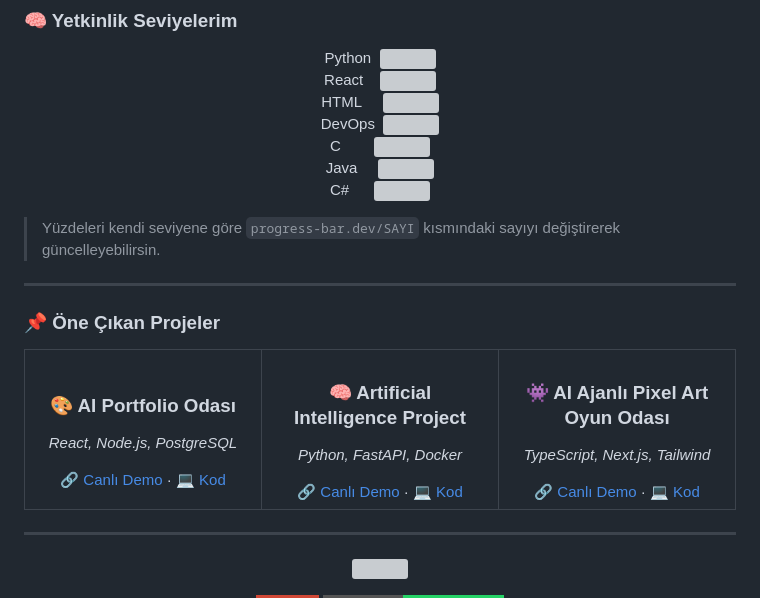
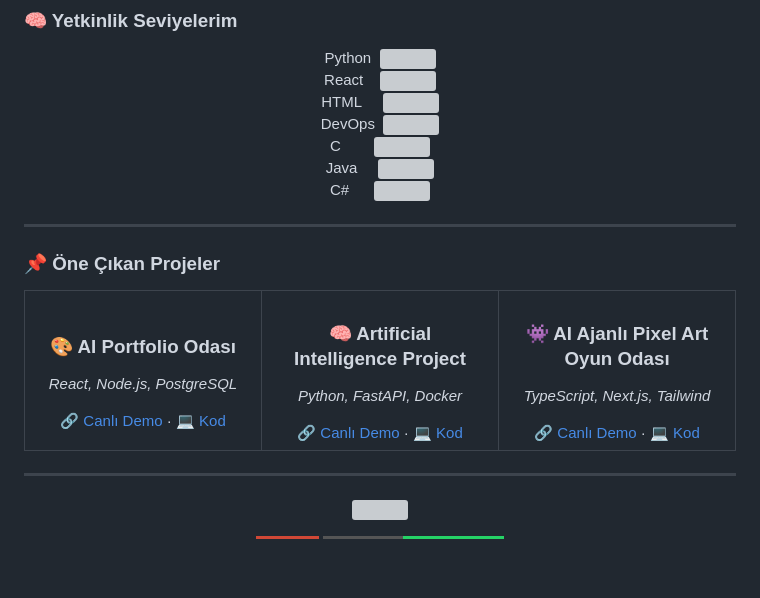
Before and after one commit to Lyas7/Lyas7, a Markdown page: README.md, the part around one of its changes. Drawn GitHub-style; badges without logos; blank space fills up the shorter version; grey boxes are pictures that could not be loaded.

```diff
--- a/README.md
+++ b/README.md
@@ -41,8 +41,6 @@
   C#&nbsp;&nbsp;&nbsp;&nbsp;&nbsp;&nbsp;<img src="https://progress-bar.dev/50/?scale=100&title=&width=200&color=9B4F96" />
 </p>
 
-> Yüzdeleri kendi seviyene göre `progress-bar.dev/SAYI` kısmındaki sayıyı değiştirerek güncelleyebilirsin.
-
 ---
 
 ### 📌 Öne Çıkan Projeler
```
Also changed, not shown: other parts of README.md (+3 -3 lines).
